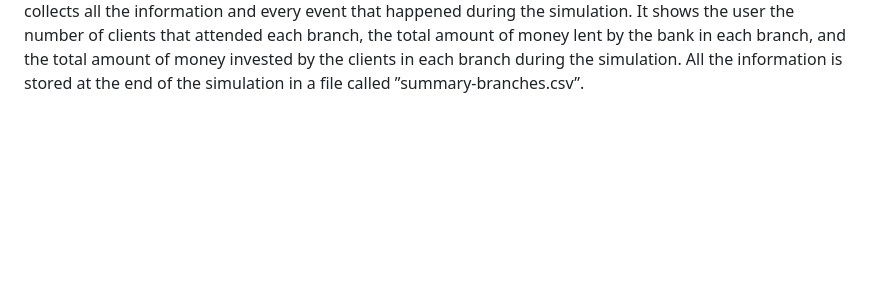
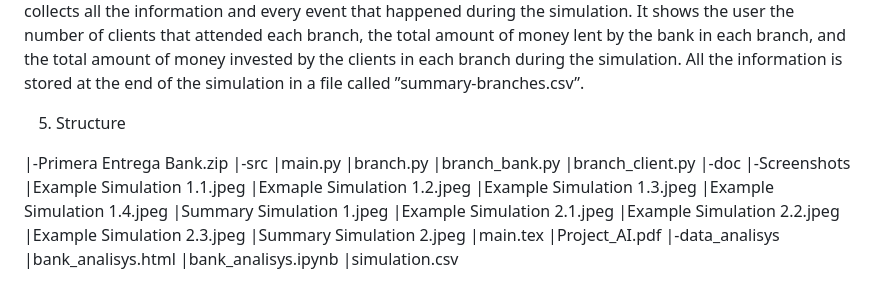
Before and after one commit to albertoosg/Practica-IA, a Markdown page: README.md, the part around the change. Rendered like a GitHub page; blank space fills up the shorter version.

```diff
--- a/README.md
+++ b/README.md
@@ -137,3 +137,29 @@ It shows the user the number of clients that attended each branch, the total amo
 lent by the bank in each branch, and the total amount of money invested by the clients in
 each branch during the simulation.
 All the information is stored at the end of the simulation in a file called ”summary-branches.csv”.
+
+5. Structure
+
+|-Primera Entrega Bank.zip
+  |-src
+    |main.py
+    |branch.py
+    |branch_bank.py
+    |branch_client.py
+  |-doc
+    |-Screenshots
+      |Example Simulation 1.1.jpeg
+      |Exmaple Simulation 1.2.jpeg
+      |Example Simulation 1.3.jpeg
+      |Example Simulation 1.4.jpeg
+      |Summary Simulation 1.jpeg
+      |Example Simulation 2.1.jpeg
+      |Example Simulation 2.2.jpeg
+      |Example Simulation 2.3.jpeg
+      |Summary Simulation 2.jpeg
+    |main.tex
+    |Project_AI.pdf
+  |-data_analisys
+    |bank_analisys.html
+    |bank_analisys.ipynb
+    |simulation.csv
```
